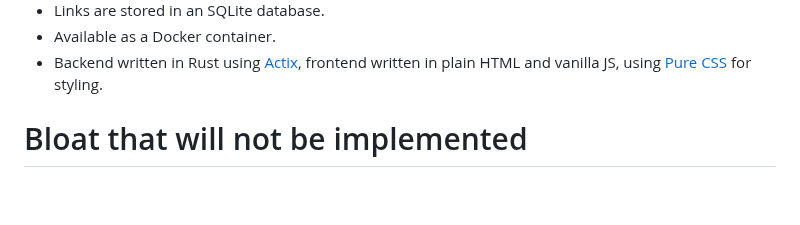
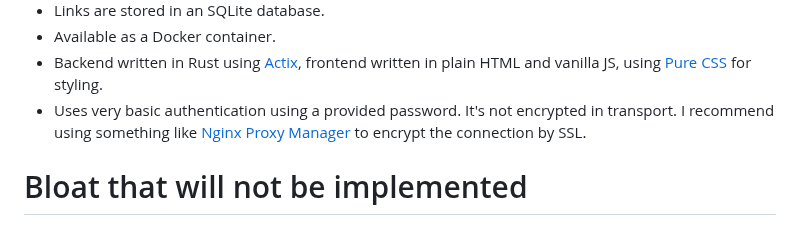
Before and after one commit to SinTan1729/chhoto-url, a Markdown page: README.md, the part around the change. Rendered like a GitHub page; blank space fills up the shorter version.

```diff
--- a/README.md
+++ b/README.md
@@ -31,6 +31,9 @@ unnecessary features, or they didn't have all the features I wanted.
 - Backend written in Rust using [Actix](https://actix.rs/), frontend
   written in plain HTML and vanilla JS, using [Pure CSS](https://purecss.io/)
   for styling.
+- Uses very basic authentication using a provided password. It's not encrypted in transport.
+  I  recommend using something like [Nginx Proxy Manager](https://nginxproxymanager.com/) to
+  encrypt the connection by SSL.
 
 # Bloat that will not be implemented
 - Tracking or spying of any kind. The only logs that still exist are
```
